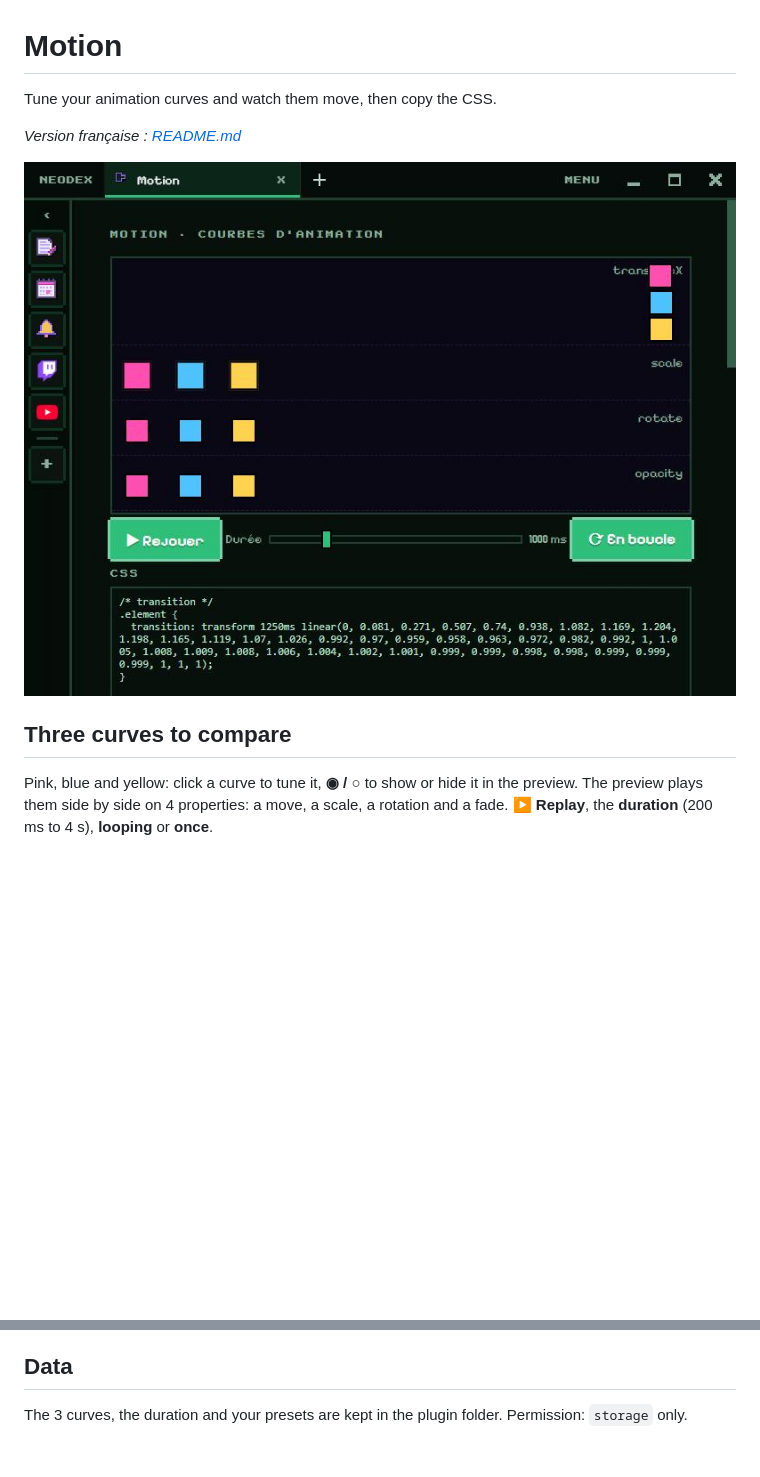
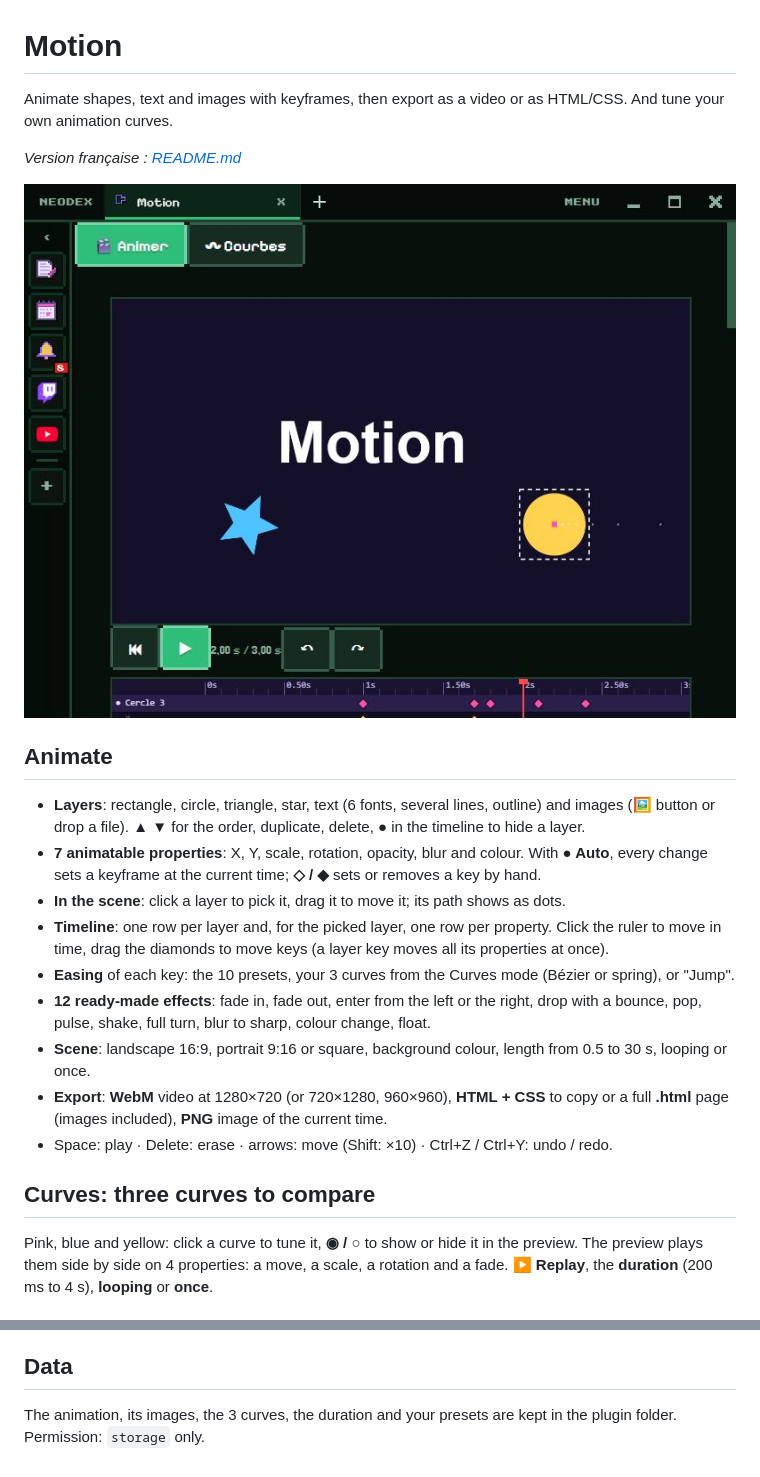
Before and after one commit to NDesumeur/neodex-plugin-motion, a Markdown page: README.en.md, 2 parts joined by grey strips. Drawn GitHub-style; pictures changed too: screenshots/1.jpg; blank space fills up the shorter version.

```diff
--- a/README.en.md
+++ b/README.en.md
@@ -1,12 +1,24 @@
 # Motion
 
-Tune your animation curves and watch them move, then copy the CSS.
+Animate shapes, text and images with keyframes, then export as a video or as HTML/CSS. And tune your own animation curves.
 
 *Version française : [README.md](README.md)*
 
 ![Motion](screenshots/1.jpg)
 
-## Three curves to compare
+## Animate
+
+- **Layers**: rectangle, circle, triangle, star, text (6 fonts, several lines, outline) and images (🖼 button or drop a file). ▲ ▼ for the order, duplicate, delete, ● in the timeline to hide a layer.
+- **7 animatable properties**: X, Y, scale, rotation, opacity, blur and colour. With **● Auto**, every change sets a keyframe at the current time; **◇ / ◆** sets or removes a key by hand.
+- **In the scene**: click a layer to pick it, drag it to move it; its path shows as dots.
+- **Timeline**: one row per layer and, for the picked layer, one row per property. Click the ruler to move in time, drag the diamonds to move keys (a layer key moves all its properties at once).
+- **Easing** of each key: the 10 presets, your 3 curves from the Curves mode (Bézier or spring), or "Jump".
+- **12 ready-made effects**: fade in, fade out, enter from the left or the right, drop with a bounce, pop, pulse, shake, full turn, blur to sharp, colour change, float.
+- **Scene**: landscape 16:9, portrait 9:16 or square, background colour, length from 0.5 to 30 s, looping or once.
+- **Export**: **WebM** video at 1280×720 (or 720×1280, 960×960), **HTML + CSS** to copy or a full **.html** page (images included), **PNG** image of the current time.
+- Space: play · Delete: erase · arrows: move (Shift: ×10) · Ctrl+Z / Ctrl+Y: undo / redo.
+
+## Curves: three curves to compare
 
 Pink, blue and yellow: click a curve to tune it, **◉ / ○** to show or hide it in the preview. The preview plays them side by side on 4 properties: a move, a scale, a rotation and a fade. **▶ Replay**, the **duration** (200 ms to 4 s), **looping** or **once**.
 
@@ -24,4 +36,4 @@ Ready to copy: a `transition` and a `@keyframes` with the curve. Bézier gives `
 
 ## Data
 
-The 3 curves, the duration and your presets are kept in the plugin folder. Permission: `storage` only.
+The animation, its images, the 3 curves, the duration and your presets are kept in the plugin folder. Permission: `storage` only.
```
Also changed, not shown: README.md (+15 -3 lines), 5 other files.
